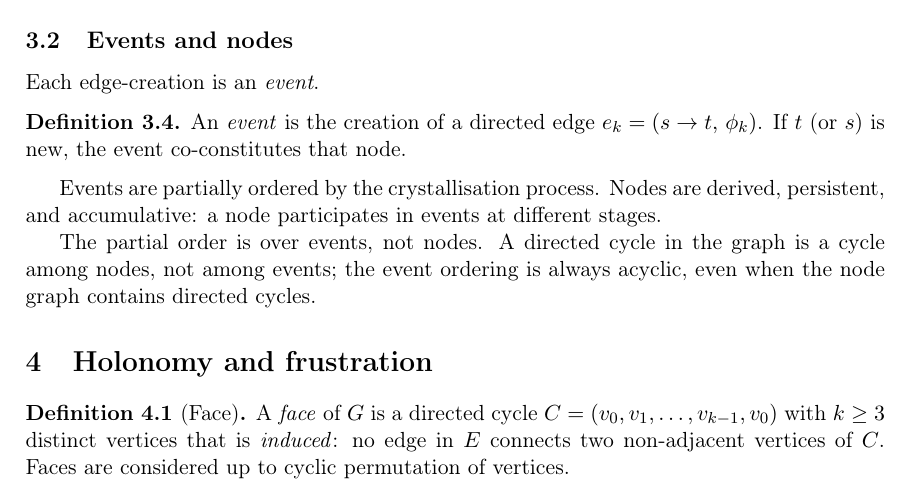
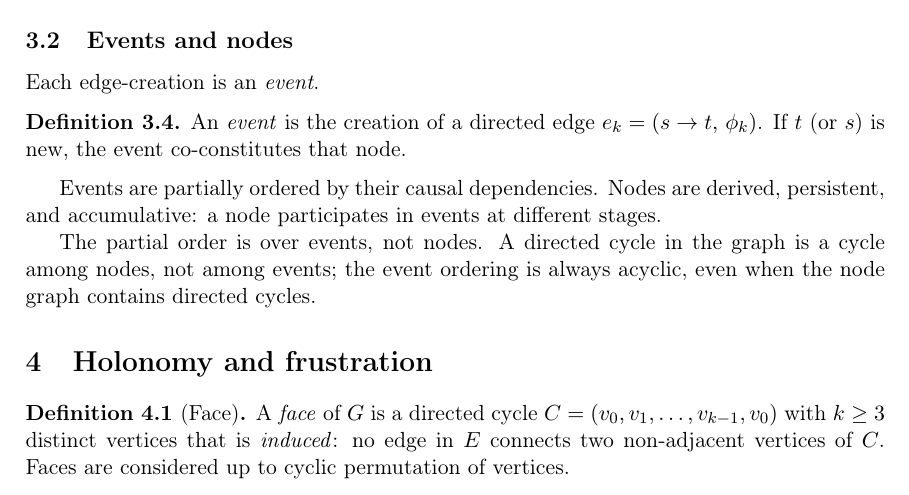
Before and after one commit to duke-arioch/z4_causet, a LaTeX paper (publication/math.tex): part of page 4 of 11, cut so that both start at the same text. Compiled offline with pdfLaTeX.

Commit message:
oops forward reference to undefined concept!

```diff
--- a/publication/math.tex
+++ b/publication/math.tex
@@ -136,7 +136,7 @@ Each edge-creation is an \emph{event}.
   An \emph{event} is the creation of a directed edge $e_k = (s \to t,\, \phi_k)$.  If $t$ (or $s$) is new, the event co-constitutes that node.
 \end{definition}
 
-Events are partially ordered by the crystallisation process.  Nodes are derived, persistent, and accumulative: a node participates in events at different stages.
+Events are partially ordered by their causal dependencies.  Nodes are derived, persistent, and accumulative: a node participates in events at different stages.
 
 The partial order is over events, not nodes.  A directed cycle in the graph is a cycle among nodes, not among events; the event ordering is always acyclic, even when the node graph contains directed cycles.
 
```
Also changed, not shown: publication/math.pdf.
